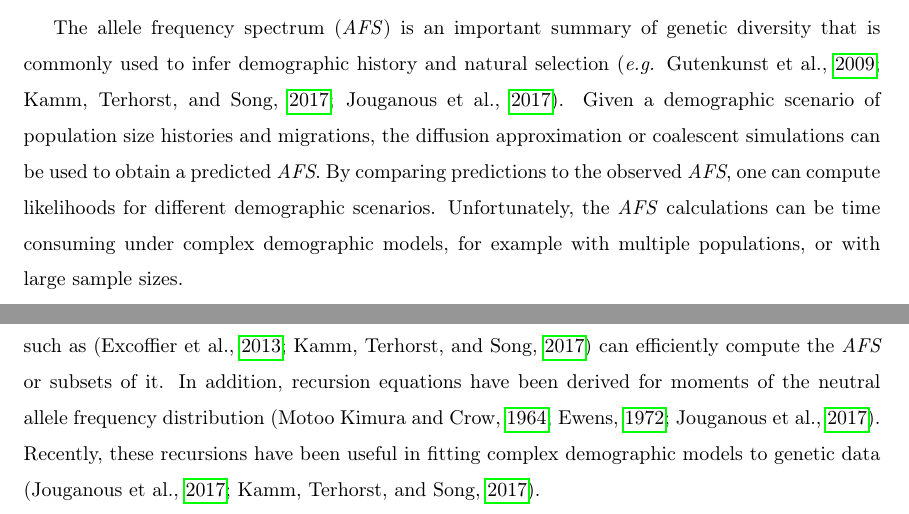
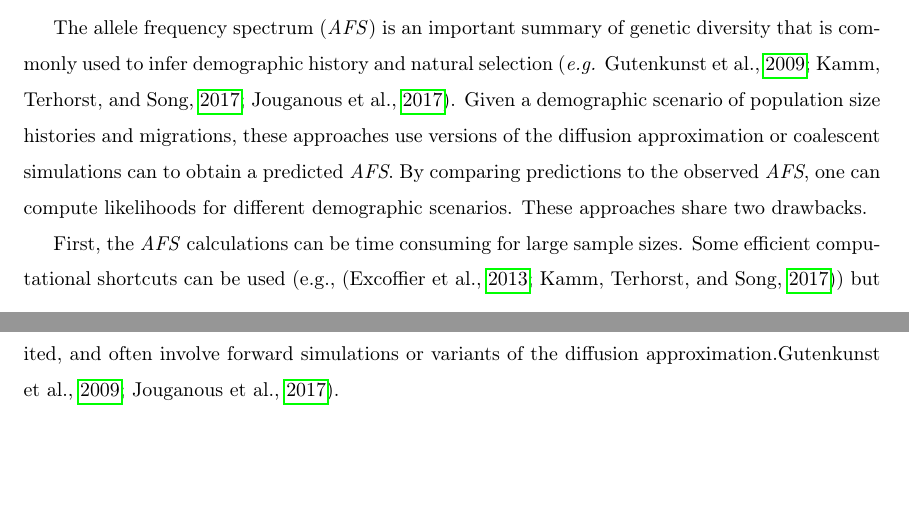
Before and after one commit to ivan-krukov/taming-strong-selection, a LaTeX paper (taming-strong-selection.tex): two parts of pages 1 and 2 of 25, joined at a grey line, cut so that both start at the same text, the shorter picture padded with empty space. Compiled offline with pdfLaTeX.

Commit message:
reworked intro

```diff
--- a/taming-strong-selection.tex
+++ b/taming-strong-selection.tex
@@ -70,16 +70,13 @@
 The allele frequency spectrum (\textit{AFS}) is an important summary of genetic diversity that is
 commonly used to infer demographic history and natural selection (\textit{e.g.}
 \cite{GutenkunstEtAl2009, KammEtAl2017, JouganousEtAl2017}). Given a demographic scenario of
-population size histories and migrations, the diffusion approximation or coalescent simulations can
-be used to obtain a predicted \textit{AFS}. By comparing predictions to the observed \textit{AFS},
-one can compute likelihoods for different demographic scenarios. Unfortunately, the \textit{AFS}
-calculations can be time consuming under complex demographic models, for example with multiple
-populations, or with large sample sizes.
+population size histories and migrations, these approaches use versions of the diffusion approximation
+or coalescent simulations can to obtain a predicted \textit{AFS}. By comparing predictions to the observed \textit{AFS},
+one can compute likelihoods for different demographic scenarios. These approaches share two drawbacks.
 
-In the absence of selection, efficient computational shortcuts can be used. Coalescence models such
-as \citep{fastsimcoal2, KammEtAl2017} can efficiently compute the \textit{AFS} or subsets of it. In
-addition, recursion equations have been derived for moments of the neutral allele frequency
-distribution \citep{KimuraCrow1964,Ewens1972,JouganousEtAl2017}. Recently, these recursions have
-been useful in fitting complex demographic models to genetic data
-\citep{JouganousEtAl2017,KammEtAl2017}.
+First, the \textit{AFS} calculations can be time consuming for large sample sizes.
+Some efficient computational shortcuts
+can be used (e.g., \citep{fastsimcoal2, KammEtAl2017}) but these often require neutrality.
+In the presence of natural selection, available methods are more limited, and often involve forward
+simulations or variants of the diffusion approximation.\cite{GutenkunstEtAl2009, JouganousEtAl2017}).
 
```
Also changed, not shown: taming-strong-selection.tex (42 more changed lines).
